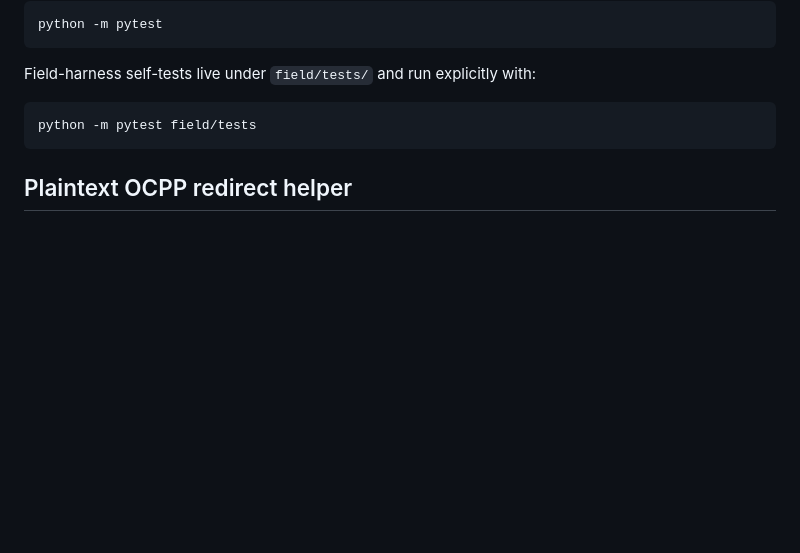
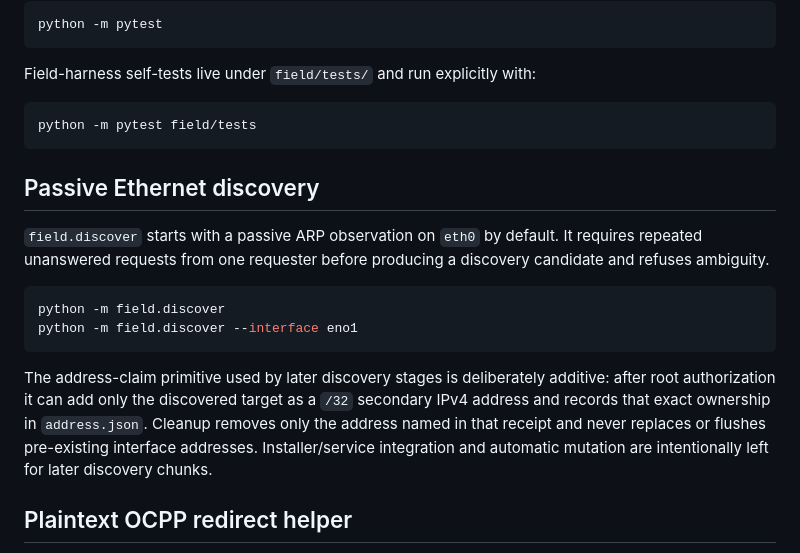
Before and after one commit to arthexis/ocpp-csms, a Markdown page: field/README.md, the part around the change. Rendered like a GitHub page; blank space fills up the shorter version.

Commit message:
Document discovery address claim primitive

````diff
--- a/field/README.md
+++ b/field/README.md
@@ -13,6 +13,17 @@ Field-harness self-tests live under `field/tests/` and run explicitly with:
 ```sh
 python -m pytest field/tests
 ```
+
+## Passive Ethernet discovery
+
+`field.discover` starts with a passive ARP observation on `eth0` by default. It requires repeated unanswered requests from one requester before producing a discovery candidate and refuses ambiguity.
+
+```sh
+python -m field.discover
+python -m field.discover --interface eno1
+```
+
+The address-claim primitive used by later discovery stages is deliberately additive: after root authorization it can add only the discovered target as a `/32` secondary IPv4 address and records that exact ownership in `address.json`. Cleanup removes only the address named in that receipt and never replaces or flushes pre-existing interface addresses. Installer/service integration and automatic mutation are intentionally left for later discovery chunks.
 
 ## Plaintext OCPP redirect helper
 
````
